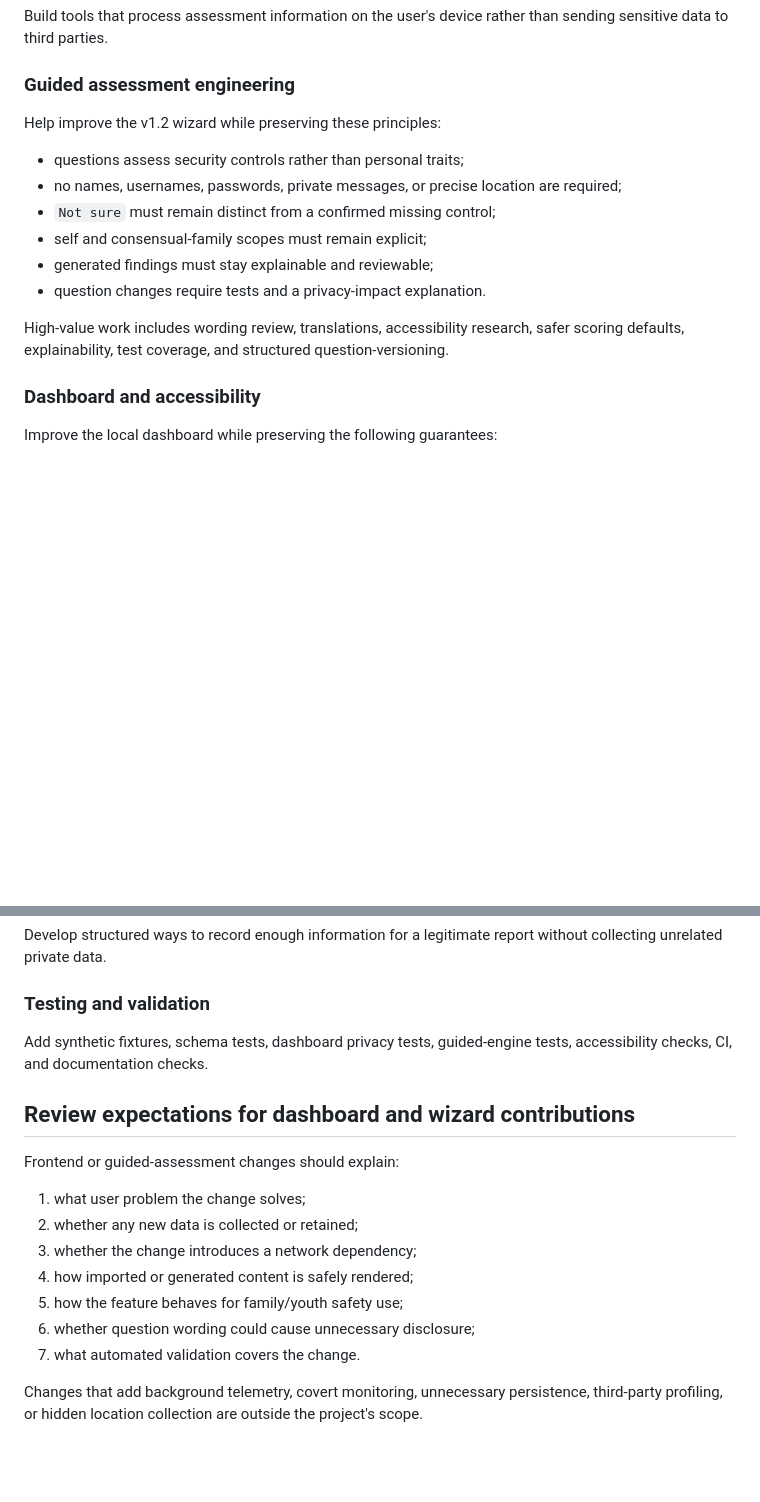
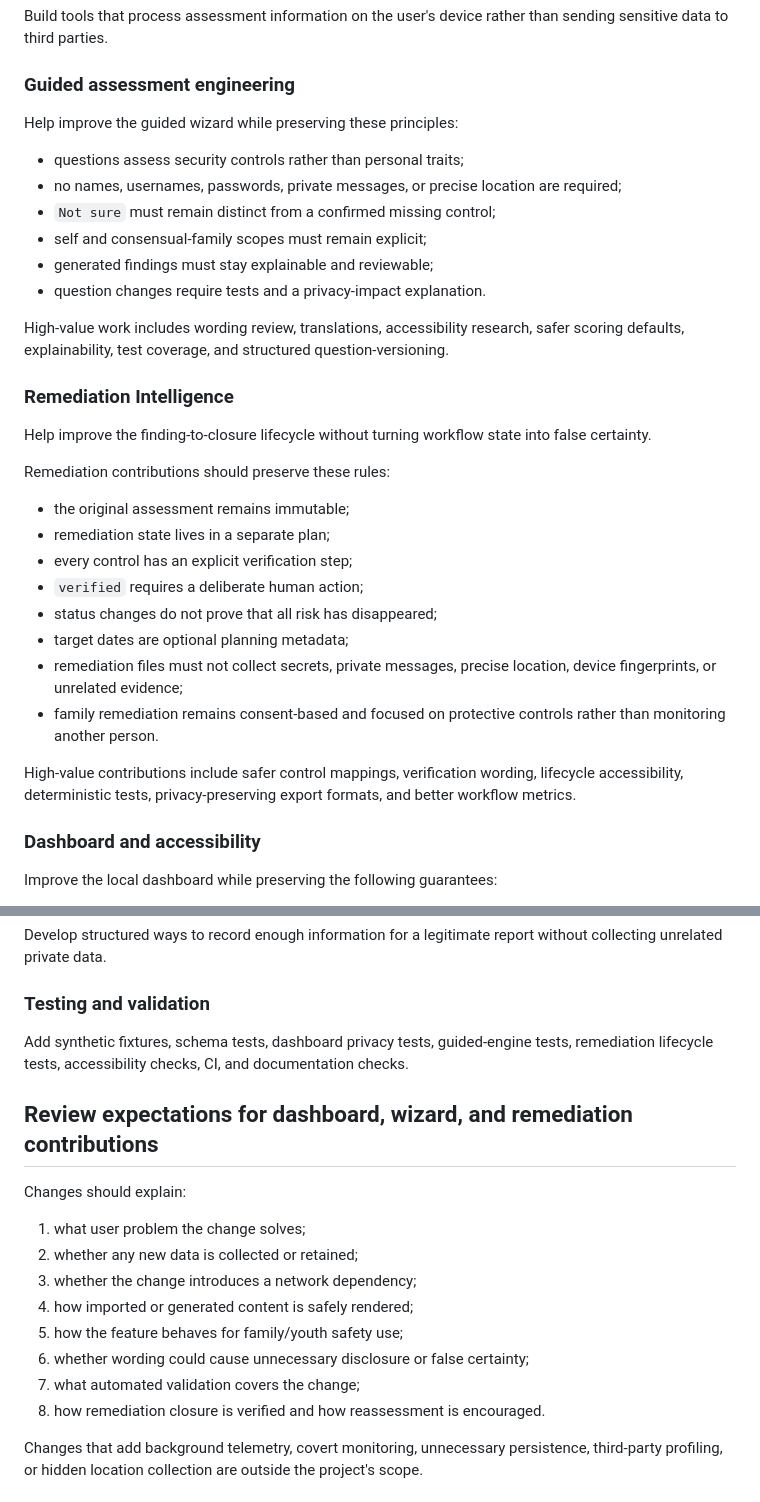
Before and after one commit to H4ckD4d/digipass, a Markdown page: DEVELOPERS.md, 2 parts joined by grey strips. GitHub-like rendering; blank space fills up the shorter version.

Commit message:
Expand contributor guidance for remediation intelligence

```diff
--- a/DEVELOPERS.md
+++ b/DEVELOPERS.md
@@ -31,7 +31,7 @@ Build tools that process assessment information on the user's device rather than
 
 ### Guided assessment engineering
 
-Help improve the v1.2 wizard while preserving these principles:
+Help improve the guided wizard while preserving these principles:
 
 - questions assess security controls rather than personal traits;
 - no names, usernames, passwords, private messages, or precise location are required;
@@ -41,6 +41,23 @@ Help improve the v1.2 wizard while preserving these principles:
 - question changes require tests and a privacy-impact explanation.
 
 High-value work includes wording review, translations, accessibility research, safer scoring defaults, explainability, test coverage, and structured question-versioning.
+
+### Remediation Intelligence
+
+Help improve the finding-to-closure lifecycle without turning workflow state into false certainty.
+
+Remediation contributions should preserve these rules:
+
+- the original assessment remains immutable;
+- remediation state lives in a separate plan;
+- every control has an explicit verification step;
+- `verified` requires a deliberate human action;
+- status changes do not prove that all risk has disappeared;
+- target dates are optional planning metadata;
+- remediation files must not collect secrets, private messages, precise location, device fingerprints, or unrelated evidence;
+- family remediation remains consent-based and focused on protective controls rather than monitoring another person.
+
+High-value contributions include safer control mappings, verification wording, lifecycle accessibility, deterministic tests, privacy-preserving export formats, and better workflow metrics.
 
 ### Dashboard and accessibility
 
@@ -68,19 +85,20 @@ Develop structured ways to record enough information for a legitimate report wit
 
 ### Testing and validation
 
-Add synthetic fixtures, schema tests, dashboard privacy tests, guided-engine tests, accessibility checks, CI, and documentation checks.
+Add synthetic fixtures, schema tests, dashboard privacy tests, guided-engine tests, remediation lifecycle tests, accessibility checks, CI, and documentation checks.
 
-## Review expectations for dashboard and wizard contributions
+## Review expectations for dashboard, wizard, and remediation contributions
 
-Frontend or guided-assessment changes should explain:
+Changes should explain:
 
 1. what user problem the change solves;
 2. whether any new data is collected or retained;
 3. whether the change introduces a network dependency;
 4. how imported or generated content is safely rendered;
 5. how the feature behaves for family/youth safety use;
-6. whether question wording could cause unnecessary disclosure;
-7. what automated validation covers the change.
+6. whether wording could cause unnecessary disclosure or false certainty;
+7. what automated validation covers the change;
+8. how remediation closure is verified and how reassessment is encouraged.
 
 Changes that add background telemetry, covert monitoring, unnecessary persistence, third-party profiling, or hidden location collection are outside the project's scope.
 
```
